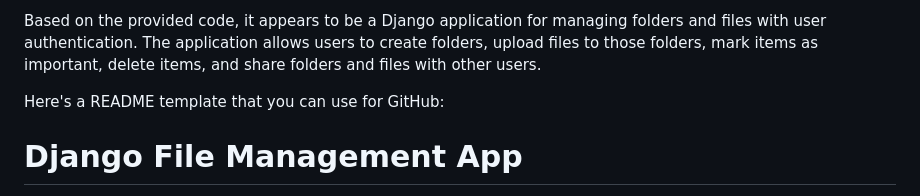
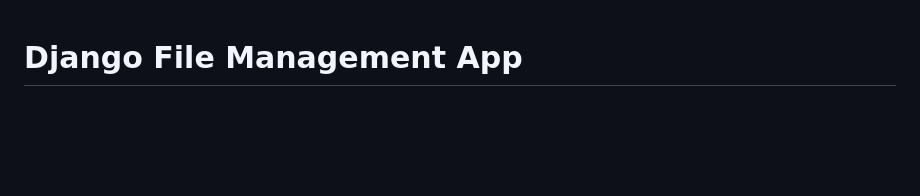
Before and after one commit to G3nt1/Drive, a Markdown page: README.md, the part around the change. Drawn GitHub-style; blank space fills up the shorter version.

```diff
--- a/README.md
+++ b/README.md
@@ -1,7 +1,3 @@
-Based on the provided code, it appears to be a Django application for managing folders and files with user authentication. The application allows users to create folders, upload files to those folders, mark items as important, delete items, and share folders and files with other users.
-
-Here's a README template that you can use for GitHub:
-
 # Django File Management App
 
 This is a Django-based web application for managing folders and files with user authentication. Users can organize their files in folders, upload files to those folders, mark files and folders as important, and share them with other users.
```
